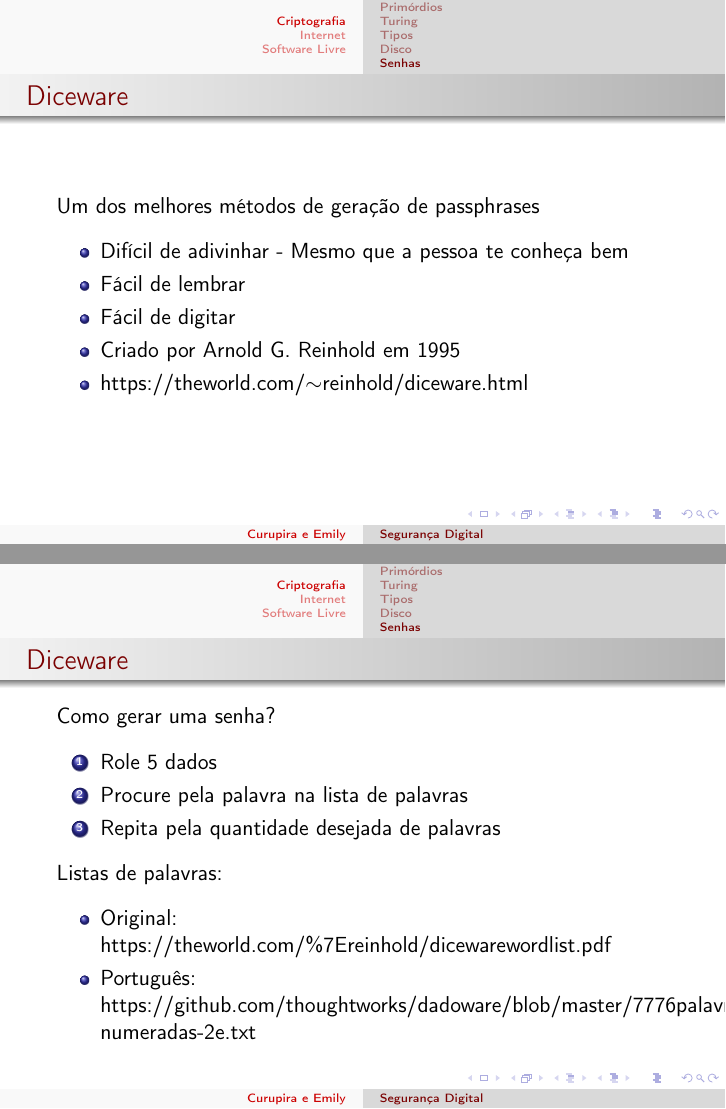
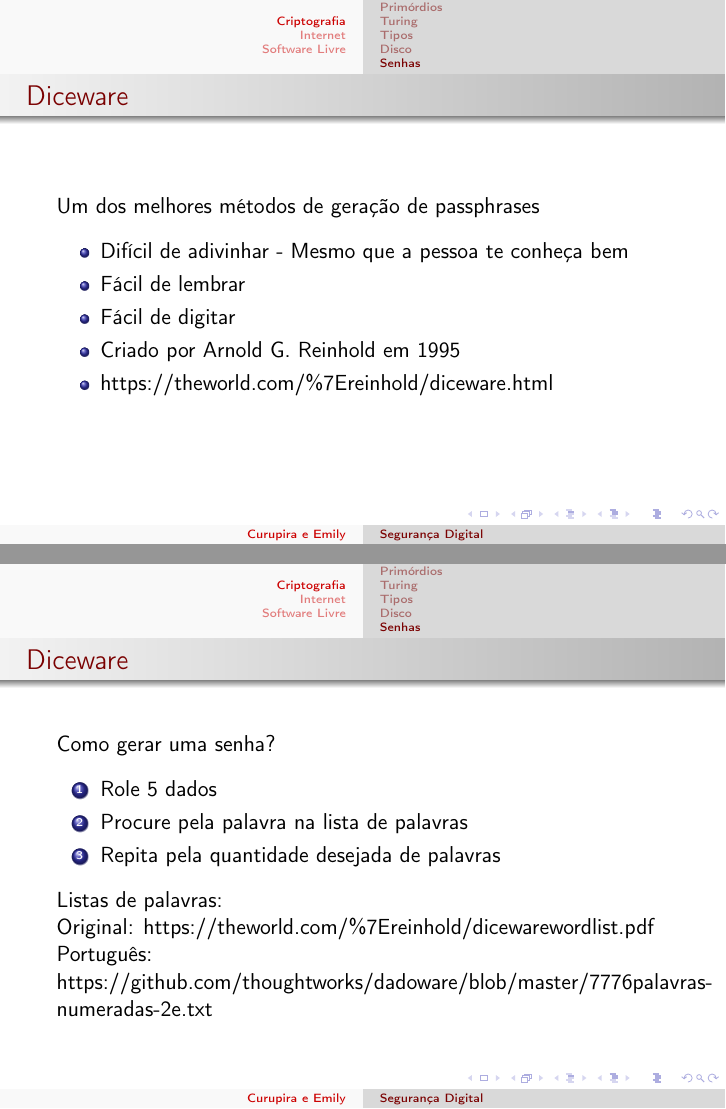
Before and after one commit to AndreKuru/digital-security, LaTeX slides (latex/main.tex, which reads latex/Content/Cryptography/Passwords.tex): pages 15 and 16 of 30, joined at a grey line. Compiled offline with pdfLaTeX.

Commit message:
fix: small fixes

```diff
--- a/latex/Content/Cryptography/Passwords.tex
+++ b/latex/Content/Cryptography/Passwords.tex
@@ -43,7 +43,7 @@
       \item Fácil de lembrar
       \item Fácil de digitar
       \item Criado por Arnold G. Reinhold em 1995
-      \item https://theworld.com/$\sim$reinhold/diceware.html
+      \item https://theworld.com/\%7Ereinhold/diceware.html
     \end{itemize}
   \end{center}
 \end{frame}
@@ -61,12 +61,9 @@
 
     Listas de palavras:
 
-  \begin{center}
-    \begin{itemize}
-      \item Original: https://theworld.com/\%7Ereinhold/dicewarewordlist.pdf
-      \item Português: https://github.com/thoughtworks/dadoware/blob/master/7776palavras-numeradas-2e.txt
-    \end{itemize}
-  \end{center}
+    Original: https://theworld.com/\%7Ereinhold/dicewarewordlist.pdf
+
+    Português: https://github.com/thoughtworks/dadoware/blob/master/7776palavras-numeradas-2e.txt
 \end{frame}
 
 \begin{frame}{Diceware}
```
